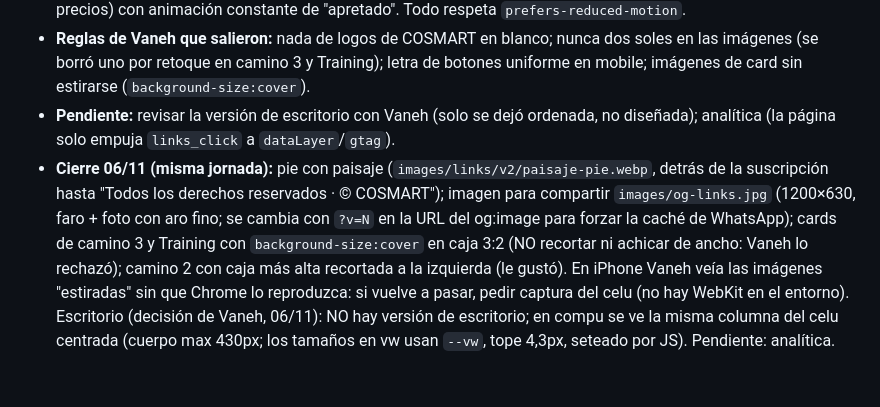
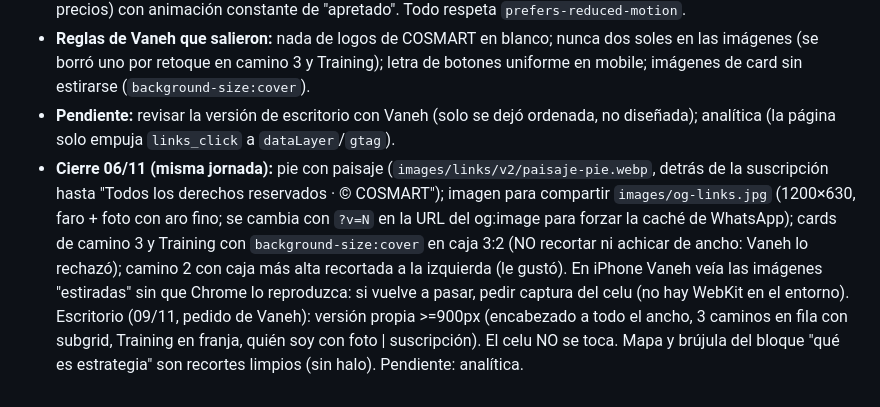
Before and after one commit to AquiVane/cosmart, a Markdown page: HANDOFF.md, the part around the change. Drawn GitHub-style.

Commit message:
HANDOFF: versión de escritorio de /links
Co-Authored-By: Claude Sonnet 5.5 <noreply@anthropic.com>
Claude-Session: https://claude.ai/code/session_01Jpn2k9DcpBCnuePGHMs4K7

```diff
--- a/HANDOFF.md
+++ b/HANDOFF.md
@@ -30,4 +30,4 @@
 - **Animaciones:** haz de luz giratorio en el faro; aparición de cada card al hacer scroll (IntersectionObserver); velocímetro del autodiagnóstico (aguja + contador 0→100 km/h + tilde, ~5,6 s; el "30 km/h" original se borró de la imagen y el número es SVG inclinado -2,3°); botones de pago (`.btn.pago`: preinscripción, IA marca, libro de precios) con animación constante de "apretado". Todo respeta `prefers-reduced-motion`.
 - **Reglas de Vaneh que salieron:** nada de logos de COSMART en blanco; nunca dos soles en las imágenes (se borró uno por retoque en camino 3 y Training); letra de botones uniforme en mobile; imágenes de card sin estirarse (`background-size:cover`).
 - **Pendiente:** revisar la versión de escritorio con Vaneh (solo se dejó ordenada, no diseñada); analítica (la página solo empuja `links_click` a `dataLayer`/`gtag`).
-- **Cierre 06/11 (misma jornada):** pie con paisaje (`images/links/v2/paisaje-pie.webp`, detrás de la suscripción hasta "Todos los derechos reservados · © COSMART"); imagen para compartir `images/og-links.jpg` (1200×630, faro + foto con aro fino; se cambia con `?v=N` en la URL del og:image para forzar la caché de WhatsApp); cards de camino 3 y Training con `background-size:cover` en caja 3:2 (NO recortar ni achicar de ancho: Vaneh lo rechazó); camino 2 con caja más alta recortada a la izquierda (le gustó). En iPhone Vaneh veía las imágenes "estiradas" sin que Chrome lo reproduzca: si vuelve a pasar, pedir captura del celu (no hay WebKit en el entorno). Escritorio (decisión de Vaneh, 06/11): NO hay versión de escritorio; en compu se ve la misma columna del celu centrada (cuerpo max 430px; los tamaños en vw usan `--vw`, tope 4,3px, seteado por JS). Pendiente: analítica.
+- **Cierre 06/11 (misma jornada):** pie con paisaje (`images/links/v2/paisaje-pie.webp`, detrás de la suscripción hasta "Todos los derechos reservados · © COSMART"); imagen para compartir `images/og-links.jpg` (1200×630, faro + foto con aro fino; se cambia con `?v=N` en la URL del og:image para forzar la caché de WhatsApp); cards de camino 3 y Training con `background-size:cover` en caja 3:2 (NO recortar ni achicar de ancho: Vaneh lo rechazó); camino 2 con caja más alta recortada a la izquierda (le gustó). En iPhone Vaneh veía las imágenes "estiradas" sin que Chrome lo reproduzca: si vuelve a pasar, pedir captura del celu (no hay WebKit en el entorno). Escritorio (09/11, pedido de Vaneh): versión propia >=900px (encabezado a todo el ancho, 3 caminos en fila con subgrid, Training en franja, quién soy con foto | suscripción). El celu NO se toca. Mapa y brújula del bloque "qué es estrategia" son recortes limpios (sin halo). Pendiente: analítica.
```
